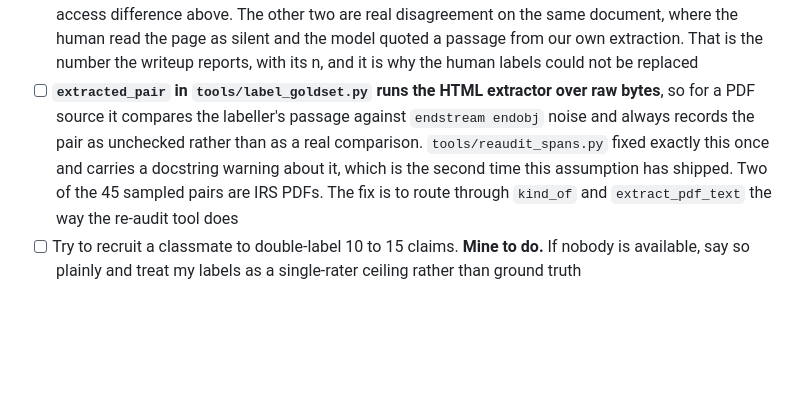
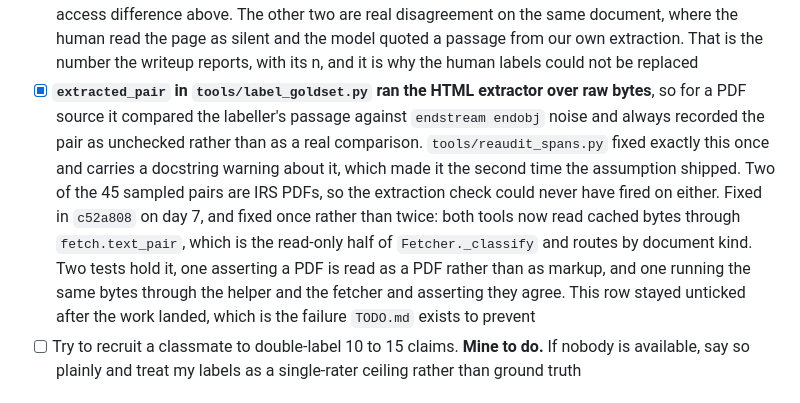
Before and after one commit to ThisisjayK/SaysWho, a Markdown page: TODO.md, the part around the change. Rendered like a GitHub page; blank space fills up the shorter version.

Commit message:
The PDF labelling bug was fixed on day 7 and the row saying so stayed unticked
`extracted_pair` was routed through `fetch.text_pair` in c52a808, with a test
asserting a PDF is read as a PDF rather than as markup and a second one running
the same bytes through the helper and the fetcher to check they agree. The row
describing the bug still read as open, so the working list was reporting work
outstanding that had already shipped, which is the one thing it is there to
prevent.

Ticking it rather than repeating the fix. No code changed.

Co-Authored-By: Claude Opus 5 <noreply@anthropic.com>

```diff
--- a/TODO.md
+++ b/TODO.md
@@ -554,12 +554,16 @@ The machinery is built and tested. What is left on this list is the labelling it
       the access difference above. The other two are real disagreement on the same document, where the human
       read the page as silent and the model quoted a passage from our own extraction. That is the number the
       writeup reports, with its n, and it is why the human labels could not be replaced
-- [ ] **`extracted_pair` in `tools/label_goldset.py` runs the HTML extractor over raw bytes**, so for a PDF
-      source it compares the labeller's passage against `endstream endobj` noise and always records the pair
+- [x] **`extracted_pair` in `tools/label_goldset.py` ran the HTML extractor over raw bytes**, so for a PDF
+      source it compared the labeller's passage against `endstream endobj` noise and always recorded the pair
       as unchecked rather than as a real comparison. `tools/reaudit_spans.py` fixed exactly this once and
-      carries a docstring warning about it, which is the second time this assumption has shipped. Two of the
-      45 sampled pairs are IRS PDFs. The fix is to route through `kind_of` and `extract_pdf_text` the way the
-      re-audit tool does
+      carries a docstring warning about it, which made it the second time the assumption shipped. Two of the
+      45 sampled pairs are IRS PDFs, so the extraction check could never have fired on either. Fixed in
+      `c52a808` on day 7, and fixed once rather than twice: both tools now read cached bytes through
+      `fetch.text_pair`, which is the read-only half of `Fetcher._classify` and routes by document kind. Two
+      tests hold it, one asserting a PDF is read as a PDF rather than as markup, and one running the same
+      bytes through the helper and the fetcher and asserting they agree. This row stayed unticked after the
+      work landed, which is the failure `TODO.md` exists to prevent
 - [ ] Try to recruit a classmate to double-label 10 to 15 claims. **Mine to do.** If nobody is available, say so plainly and
       treat my labels as a single-rater ceiling rather than ground truth
 
```
